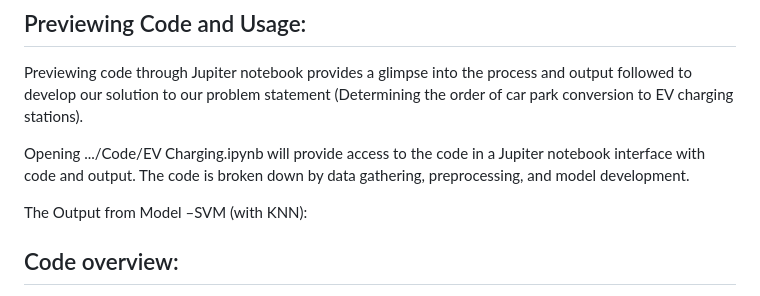
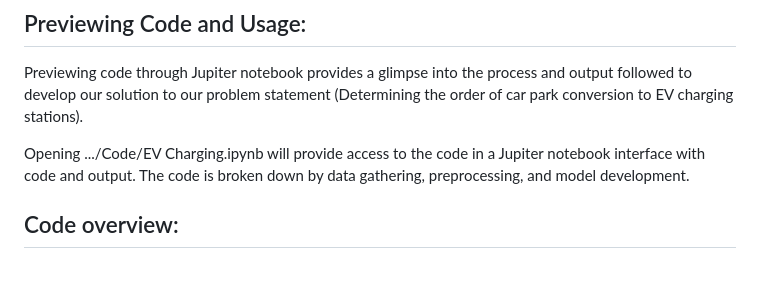
Before and after one commit to aayushi173/EV-Charging-Toronto, a Markdown page: README.md, the part around the change. Rendered like a GitHub page; blank space fills up the shorter version.

```diff
--- a/README.md
+++ b/README.md
@@ -29,7 +29,6 @@ Previewing code through Jupiter notebook provides a glimpse into the process and
 
 Opening .../Code/EV Charging.ipynb will provide access to the code in a Jupiter notebook interface with code and output. The code is broken down by data gathering, preprocessing, and model development.
 
-The Output from Model –SVM (with KNN):
 
 
 
```
